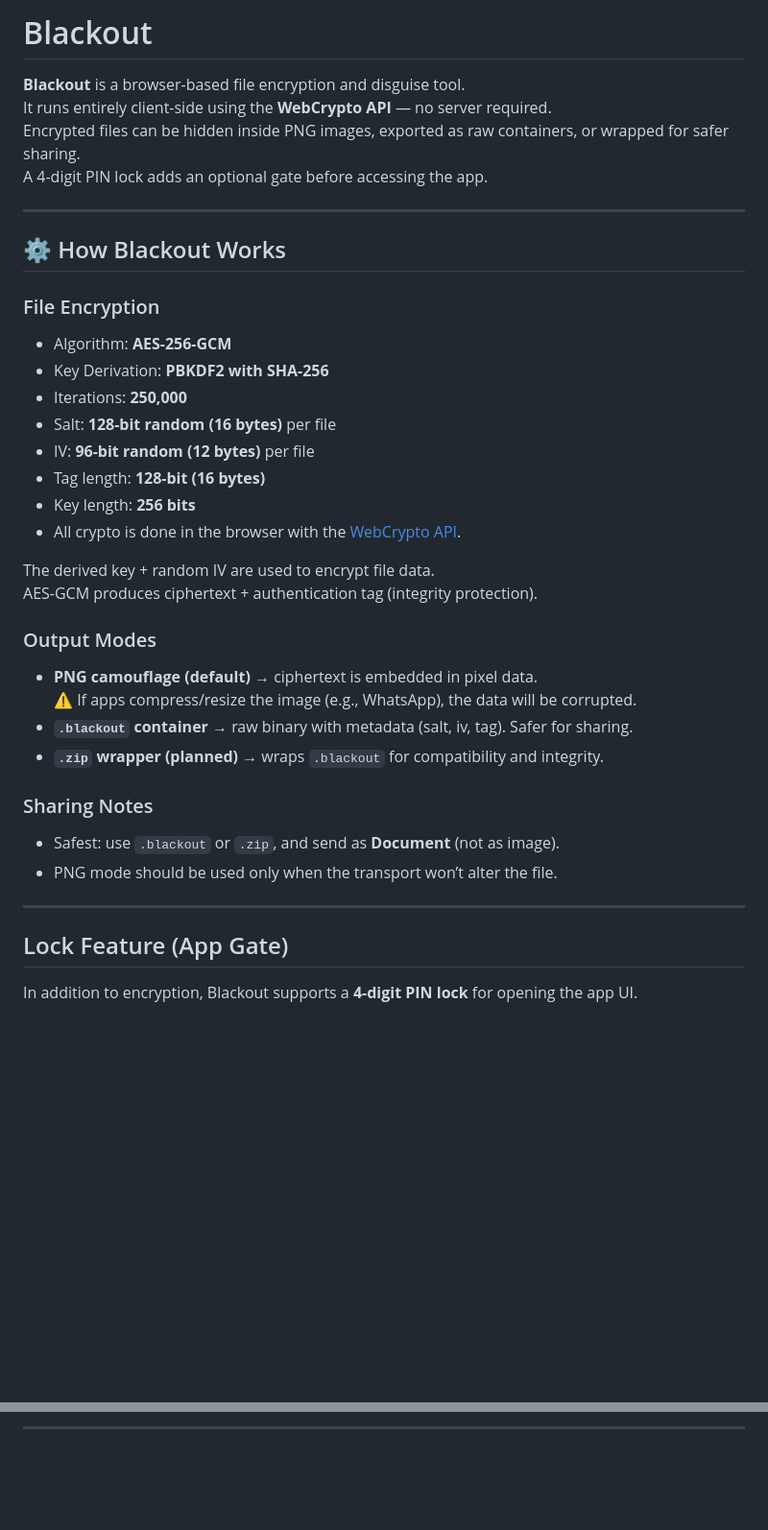
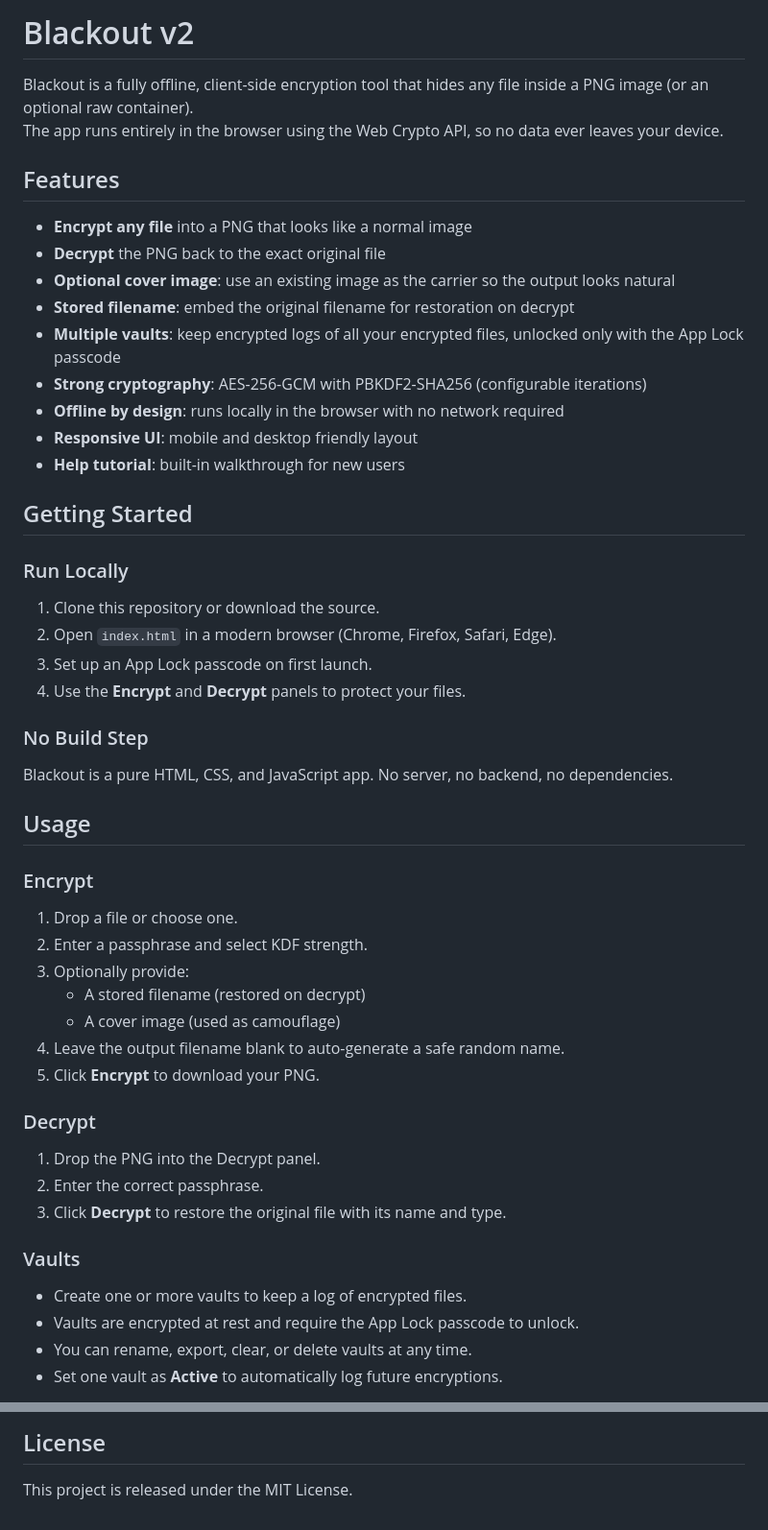
Before and after one commit to Hanserq/Blackout, a Markdown page: README.md, 2 parts joined by grey strips. Shown at 96% size. GitHub-like rendering; blank space fills up the shorter version.

```diff
--- a/README.md
+++ b/README.md
@@ -1,40 +1,50 @@
-#  Blackout
+# Blackout v2
 
-**Blackout** is a browser-based file encryption and disguise tool.
-It runs entirely client-side using the **WebCrypto API** — no server required.
-Encrypted files can be hidden inside PNG images, exported as raw containers, or wrapped for safer sharing.
-A 4-digit PIN lock adds an optional gate before accessing the app.
+Blackout is a fully offline, client-side encryption tool that hides any file inside a PNG image (or an optional raw container).
+The app runs entirely in the browser using the Web Crypto API, so no data ever leaves your device.
 
----
+## Features
 
-## ⚙️ How Blackout Works
+- **Encrypt any file** into a PNG that looks like a normal image
+- **Decrypt** the PNG back to the exact original file
+- **Optional cover image**: use an existing image as the carrier so the output looks natural
+- **Stored filename**: embed the original filename for restoration on decrypt
+- **Multiple vaults**: keep encrypted logs of all your encrypted files, unlocked only with the App Lock passcode
+- **Strong cryptography**: AES-256-GCM with PBKDF2-SHA256 (configurable iterations)
+- **Offline by design**: runs locally in the browser with no network required
+- **Responsive UI**: mobile and desktop friendly layout
+- **Help tutorial**: built-in walkthrough for new users
 
-###  File Encryption
-- Algorithm: **AES-256-GCM**
-- Key Derivation: **PBKDF2 with SHA-256**
-- Iterations: **250,000**
-- Salt: **128-bit random (16 bytes)** per file
-- IV: **96-bit random (12 bytes)** per file
-- Tag length: **128-bit (16 bytes)**
-- Key length: **256 bits**
-- All crypto is done in the browser with the [WebCrypto API](https://developer.mozilla.org/en-US/docs/Web/API/Web_Crypto_API).
+## Getting Started
 
-The derived key + random IV are used to encrypt file data.
-AES-GCM produces ciphertext + authentication tag (integrity protection).
+### Run Locally
+1. Clone this repository or download the source.
+2. Open `index.html` in a modern browser (Chrome, Firefox, Safari, Edge).
+3. Set up an App Lock passcode on first launch.
+4. Use the **Encrypt** and **Decrypt** panels to protect your files.
 
-###  Output Modes
-- **PNG camouflage (default)** → ciphertext is embedded in pixel data.
-  ⚠️ If apps compress/resize the image (e.g., WhatsApp), the data will be corrupted.
-- **`.blackout` container** → raw binary with metadata (salt, iv, tag). Safer for sharing.
-- **`.zip` wrapper (planned)** → wraps `.blackout` for compatibility and integrity.
+### No Build Step
+Blackout is a pure HTML, CSS, and JavaScript app. No server, no backend, no dependencies.
 
-###  Sharing Notes
-- Safest: use `.blackout` or `.zip`, and send as **Document** (not as image).
-- PNG mode should be used only when the transport won’t alter the file.
+## Usage
 
----
+### Encrypt
+1. Drop a file or choose one.
+2. Enter a passphrase and select KDF strength.
+3. Optionally provide:
+   - A stored filename (restored on decrypt)
+   - A cover image (used as camouflage)
+4. Leave the output filename blank to auto-generate a safe random name.
+5. Click **Encrypt** to download your PNG.
 
-##  Lock Feature (App Gate)
+### Decrypt
+1. Drop the PNG into the Decrypt panel.
+2. Enter the correct passphrase.
+3. Click **Decrypt** to restore the original file with its name and type.
 
-In addition to encryption, Blackout supports a **4-digit PIN lock** for opening the app UI.
+### Vaults
+- Create one or more vaults to keep a log of encrypted files.
+- Vaults are encrypted at rest and require the App Lock passcode to unlock.
+- You can rename, export, clear, or delete vaults at any time.
+- Set one vault as **Active** to automatically log future encryptions.
 
@@ -119,2 +139,4 @@ Unlock → redirects to blackoutv1.9.2.html
 
----
+## License
+
+This project is released under the MIT License.
```
Also changed, not shown: other parts of README.md (+73 -63 lines).
